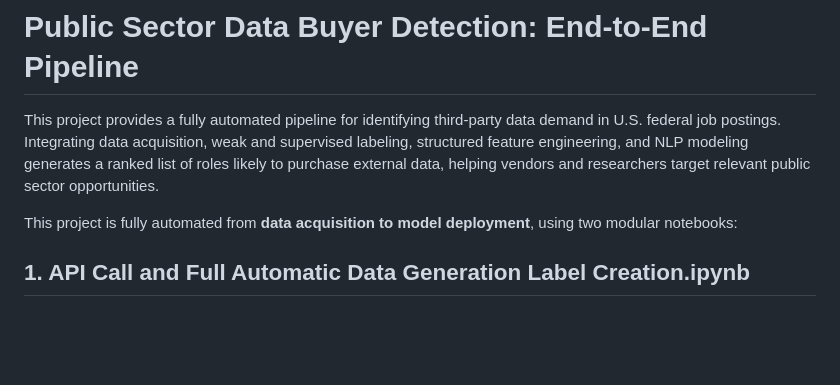
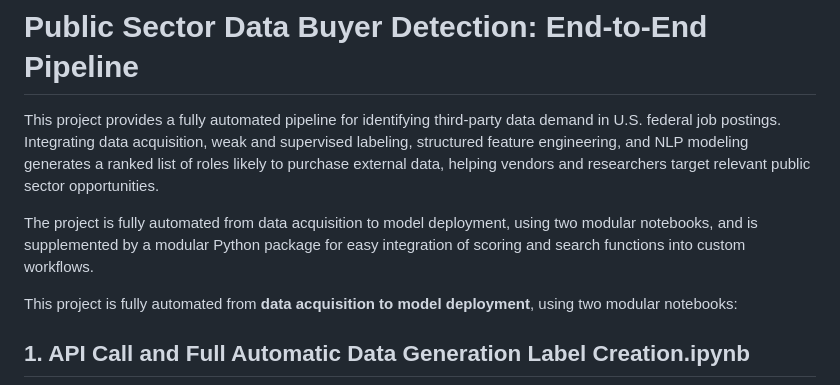
Before and after one commit to RoryQo/Public-Sector-Data-Demand_Research-Framework-For-Market-Analysis-And-Classification-Research, a Markdown page: Automated Data and Lead Generators/README.md, the part around the change. GitHub-like rendering; blank space fills up the shorter version.

```diff
--- a/Automated Data and Lead Generators/README.md
+++ b/Automated Data and Lead Generators/README.md
@@ -1,7 +1,10 @@
 # Public Sector Data Buyer Detection: End-to-End Pipeline
 
-This project provides a fully automated pipeline for identifying third-party data demand in U.S. federal job postings. Integrating data acquisition, weak and supervised labeling, structured feature engineering, and NLP modeling generates a ranked list of roles likely to purchase external data, helping vendors and researchers target relevant public sector opportunities.
+This project provides a fully automated pipeline for identifying third-party data demand in U.S. federal job postings.
+Integrating data acquisition, weak and supervised labeling, structured feature engineering, and NLP modeling generates a ranked list of roles likely to purchase external data, helping vendors and researchers target relevant public sector opportunities.
 
+The project is fully automated from data acquisition to model deployment, using two modular notebooks,
+and is supplemented by a modular Python package for easy integration of scoring and search functions into custom workflows.
 
 This project is fully automated from **data acquisition to model deployment**, using two modular notebooks:
 
```
